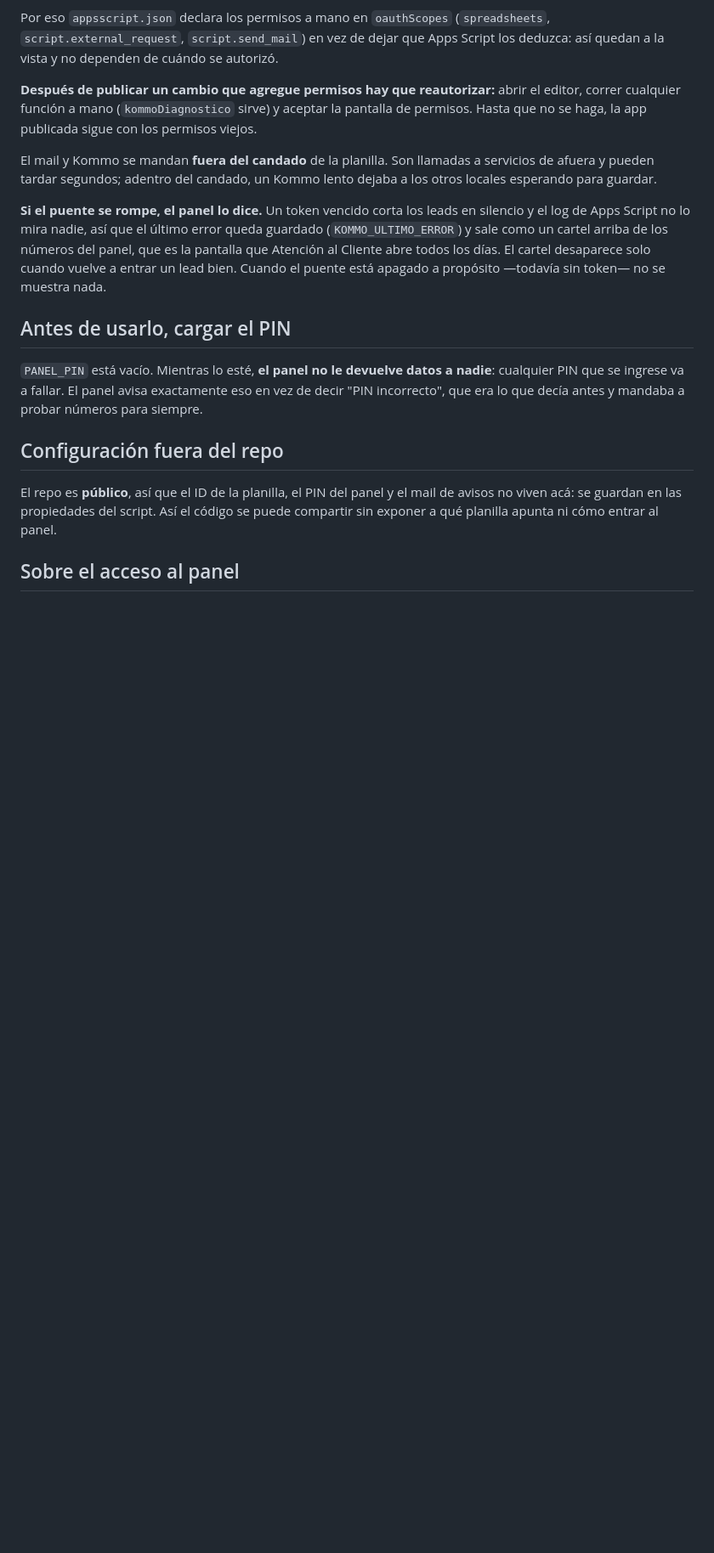
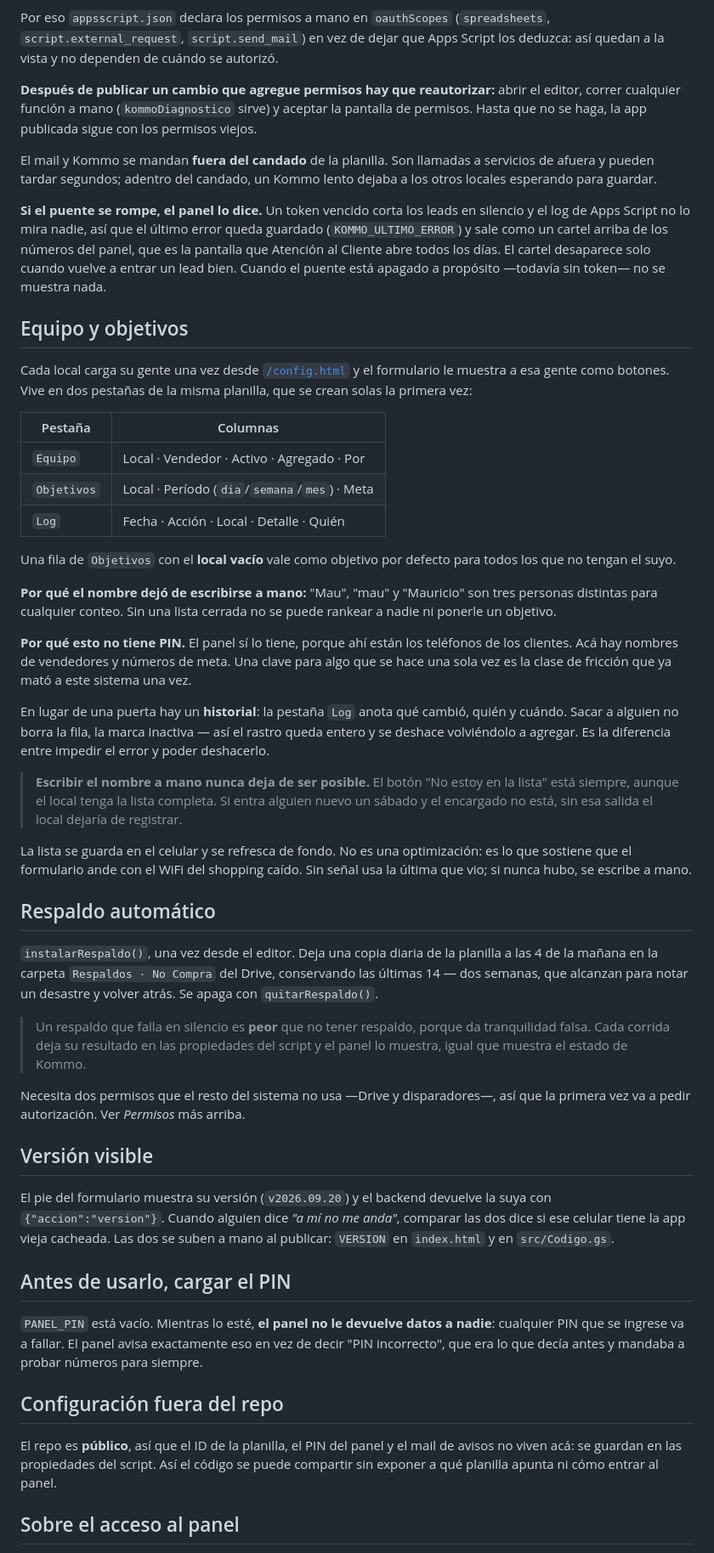
Before and after one commit to mauriciocamara85-star/sistema-no-compra, a Markdown page: README.md, the part around one of its changes. Shown at 85% size. GitHub-like rendering; blank space fills up the shorter version.

Commit message:
Poner el README al día con la configuración y el respaldo
Describía un sistema de dos vistas, en naranja y sin equipo configurable.

Co-Authored-By: Claude Opus 5 <noreply@anthropic.com>

```diff
--- a/README.md
+++ b/README.md
@@ -232,6 +236,67 @@ números del panel, que es la pantalla que Atención al Cliente abre todos los
 días. El cartel desaparece solo cuando vuelve a entrar un lead bien. Cuando el
 puente está apagado a propósito —todavía sin token— no se muestra nada.
 
+## Equipo y objetivos
+
+Cada local carga su gente una vez desde
+[`/config.html`](https://mauriciocamara85-star.github.io/sistema-no-compra/config.html)
+y el formulario le muestra a esa gente como botones. Vive en dos pestañas de
+la misma planilla, que se crean solas la primera vez:
+
+| Pestaña | Columnas |
+|---------|----------|
+| `Equipo` | Local · Vendedor · Activo · Agregado · Por |
+| `Objetivos` | Local · Período (`dia`/`semana`/`mes`) · Meta |
+| `Log` | Fecha · Acción · Local · Detalle · Quién |
+
+Una fila de `Objetivos` con el **local vacío** vale como objetivo por defecto
+para todos los que no tengan el suyo.
+
+**Por qué el nombre dejó de escribirse a mano:** "Mau", "mau" y "Mauricio" son
+tres personas distintas para cualquier conteo. Sin una lista cerrada no se
+puede rankear a nadie ni ponerle un objetivo.
+
+**Por qué esto no tiene PIN.** El panel sí lo tiene, porque ahí están los
+teléfonos de los clientes. Acá hay nombres de vendedores y números de meta.
+Una clave para algo que se hace una sola vez es la clase de fricción que ya
+mató a este sistema una vez.
+
+En lugar de una puerta hay un **historial**: la pestaña `Log` anota qué
+cambió, quién y cuándo. Sacar a alguien no borra la fila, la marca inactiva —
+así el rastro queda entero y se deshace volviéndolo a agregar. Es la
+diferencia entre impedir el error y poder deshacerlo.
+
+> **Escribir el nombre a mano nunca deja de ser posible.** El botón "No estoy
+> en la lista" está siempre, aunque el local tenga la lista completa. Si entra
+> alguien nuevo un sábado y el encargado no está, sin esa salida el local
+> dejaría de registrar.
+
+La lista se guarda en el celular y se refresca de fondo. No es una
+optimización: es lo que sostiene que el formulario ande con el WiFi del
+shopping caído. Sin señal usa la última que vio; si nunca hubo, se escribe a
+mano.
+
+## Respaldo automático
+
+`instalarRespaldo()`, una vez desde el editor. Deja una copia diaria de la
+planilla a las 4 de la mañana en la carpeta `Respaldos · No Compra` del Drive,
+conservando las últimas 14 — dos semanas, que alcanzan para notar un desastre
+y volver atrás. Se apaga con `quitarRespaldo()`.
+
+> Un respaldo que falla en silencio es **peor** que no tener respaldo, porque
+> da tranquilidad falsa. Cada corrida deja su resultado en las propiedades del
+> script y el panel lo muestra, igual que muestra el estado de Kommo.
+
+Necesita dos permisos que el resto del sistema no usa —Drive y disparadores—,
+así que la primera vez va a pedir autorización. Ver *Permisos* más arriba.
+
+## Versión visible
+
+El pie del formulario muestra su versión (`v2026.09.20`) y el backend devuelve
+la suya con `{"accion":"version"}`. Cuando alguien dice *"a mí no me anda"*,
+comparar las dos dice si ese celular tiene la app vieja cacheada. Las dos se
+suben a mano al publicar: `VERSION` en `index.html` y en `src/Codigo.gs`.
+
 ## Antes de usarlo, cargar el PIN
 
 `PANEL_PIN` está vacío. Mientras lo esté, **el panel no le devuelve datos a
```
Also changed, not shown: other parts of README.md (+7 -3 lines).
